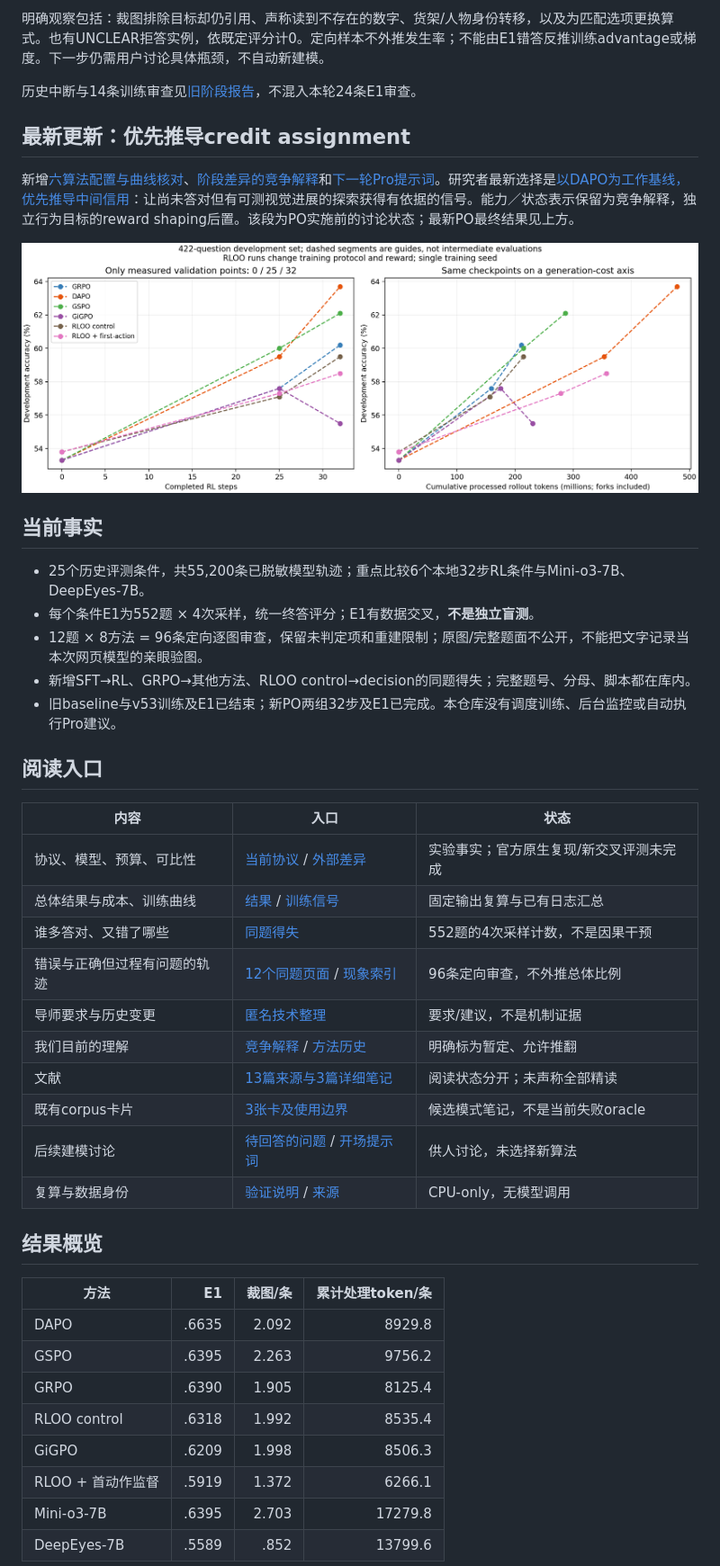
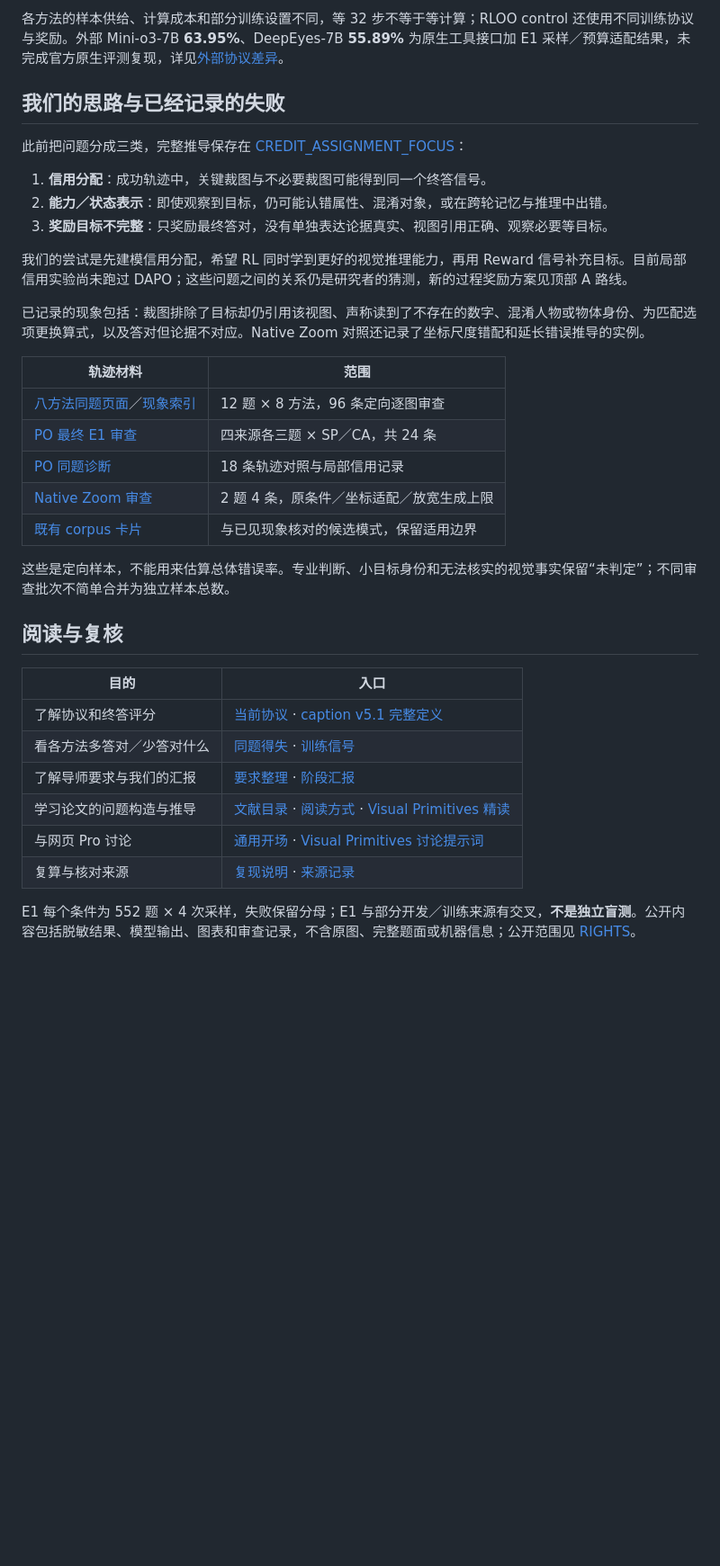
Before and after one commit to CrepuscularIRIS/vlm-rl-signal-design, a Markdown page: README.md, the part around one of its changes. Shown at 90% size. GitHub-like rendering; blank space fills up the shorter version.

```diff
--- a/README.md
+++ b/README.md
@@ -59,47 +83,38 @@
 
-明确观察包括：裁图排除目标却仍引用、声称读到不存在的数字、货架/人物身份转移，以及为匹配选项更换算式。也有UNCLEAR拒答实例，依既定评分计0。定向样本不外推发生率；不能由E1错答反推训练advantage或梯度。下一步仍需用户讨论具体瓶颈，不自动新建模。
+各方法的样本供给、计算成本和部分训练设置不同，等 32 步不等于等计算；RLOO control 还使用不同训练协议与奖励。外部 Mini-o3-7B **63.95%**、DeepEyes-7B **55.89%** 为原生工具接口加 E1 采样／预算适配结果，未完成官方原生评测复现，详见[外部协议差异](protocol/EXTERNAL_PROTOCOLS.md)。
 
-历史中断与14条训练审查见[旧阶段报告](results/po_review_20261030/REPORT.md)，不混入本轮24条E1审查。
+## 我们的思路与已经记录的失败
 
-## 最新更新：优先推导credit assignment
+此前把问题分成三类，完整推导保存在 [CREDIT_ASSIGNMENT_FOCUS](design/CREDIT_ASSIGNMENT_FOCUS.md)：
 
-新增[六算法配置与曲线核对](results/ALGORITHM_CURVE_AUDIT.md)、[阶段差异的竞争解释](design/STAGEWISE_QUESTIONS.md)和[下一轮Pro提示词](prompts/PRO_ALGORITHM_NEXT.md)。研究者最新选择是[以DAPO为工作基线，优先推导中间信用](design/CREDIT_ASSIGNMENT_FOCUS.md)：让尚未答对但有可测视觉进展的探索获得有依据的信号。能力／状态表示保留为竞争解释，独立行为目标的reward shaping后置。该段为PO实施前的讨论状态；最新PO最终结果见上方。
+1. **信用分配**：成功轨迹中，关键裁图与不必要裁图可能得到同一个终答信号。
+2. **能力／状态表示**：即使观察到目标，仍可能认错属性、混淆对象，或在跨轮记忆与推理中出错。
+3. **奖励目标不完整**：只奖励最终答对，没有单独表达论据真实、视图引用正确、观察必要等目标。
 
-![验证曲线与生成成本](figures/validation_curves.png)
+我们的尝试是先建模信用分配，希望 RL 同时学到更好的视觉推理能力，再用 Reward 信号补充目标。目前局部信用实验尚未跑过 DAPO；这些问题之间的关系仍是研究者的猜测，新的过程奖励方案见顶部 A 路线。
 
-## 当前事实
+已记录的现象包括：裁图排除了目标却仍引用该视图、声称读到了不存在的数字、混淆人物或物体身份、为匹配选项更换算式，以及答对但论据不对应。Native Zoom 对照还记录了坐标尺度错配和延长错误推导的实例。
 
-- 25个历史评测条件，共55,200条已脱敏模型轨迹；重点比较6个本地32步RL条件与Mini-o3-7B、DeepEyes-7B。
-- 每个条件E1为552题 × 4次采样，统一终答评分；E1有数据交叉，**不是独立盲测**。
-- 12题 × 8方法 = 96条定向逐图审查，保留未判定项和重建限制；原图/完整题面不公开，不能把文字记录当本次网页模型的亲眼验图。
-- 新增SFT→RL、GRPO→其他方法、RLOO control→decision的同题得失；完整题号、分母、脚本都在库内。
-- 旧baseline与v53训练及E1已结束；新PO两组32步及E1已完成。本仓库没有调度训练、后台监控或自动执行Pro建议。
+| 轨迹材料 | 范围 |
+|---|---|
+| [八方法同题页面](observations/CASE_INDEX.md)／[现象索引](observations/PHENOMENA.md) | 12 题 × 8 方法，96 条定向逐图审查 |
+| [PO 最终 E1 审查](results/po_final32_20261031/audit_findings.jsonl) | 四来源各三题 × SP／CA，共 24 条 |
+| [PO 同题诊断](results/po_diagnostic_20261031/RESULTS.md) | 18 条轨迹对照与局部信用记录 |
+| [Native Zoom 审查](results/native_zoom_normalized_20261031/audit_findings.jsonl) | 2 题 4 条，原条件／坐标适配／放宽生成上限 |
+| [既有 corpus 卡片](cards/README.md) | 与已见现象核对的候选模式，保留适用边界 |
 
-## 阅读入口
+这些是定向样本，不能用来估算总体错误率。专业判断、小目标身份和无法核实的视觉事实保留“未判定”；不同审查批次不简单合并为独立样本总数。
 
-| 内容 | 入口 | 状态 |
-|---|---|---|
-| 协议、模型、预算、可比性 | [当前协议](protocol/CURRENT_PROTOCOL.md) / [外部差异](protocol/EXTERNAL_PROTOCOLS.md) | 实验事实；官方原生复现/新交叉评测未完成 |
-| 总体结果与成本、训练曲线 | [结果](results/RESULTS.md) / [训练信号](results/TRAINING_SIGNALS.md) | 固定输出复算与已有日志汇总 |
-| 谁多答对、又错了哪些 | [同题得失](results/PAIRED_RESULTS.md) | 552题的4次采样计数，不是因果干预 |
-| 错误与正确但过程有问题的轨迹 | [12个同题页面](observations/CASE_INDEX.md) / [现象索引](observations/PHENOMENA.md) | 96条定向审查，不外推总体比例 |
-| 导师要求与历史变更 | [匿名技术整理](context/MENTOR_REQUIREMENTS.md) | 要求/建议，不是机制证据 |
-| 我们目前的理解 | [竞争解释](design/HYPOTHESES.md) / [方法历史](design/METHOD_HISTORY.md) | 明确标为暂定、允许推翻 |
-| 文献 | [13篇来源与3篇详细笔记](literature/README.md) | 阅读状态分开；未声称全部精读 |
-| 既有corpus卡片 | [3张卡及使用边界](cards/README.md) | 候选模式笔记，不是当前失败oracle |
-| 后续建模讨论 | [待回答的问题](design/DISCUSSION.md) / [开场提示词](prompts/PRO_START.md) | 供人讨论，未选择新算法 |
-| 复算与数据身份 | [验证说明](REPRODUCIBILITY.md) / [来源](provenance/README.md) | CPU-only，无模型调用 |
+## 阅读与复核
 
-## 结果概览
+| 目的 | 入口 |
+|---|---|
+| 了解协议和终答评分 | [当前协议](protocol/CURRENT_PROTOCOL.md) · [caption v5.1 完整定义](protocol/CAPTION_V51.md) |
+| 看各方法多答对／少答对什么 | [同题得失](results/PAIRED_RESULTS.md) · [训练信号](results/TRAINING_SIGNALS.md) |
+| 了解导师要求与我们的汇报 | [要求整理](context/MENTOR_REQUIREMENTS.md) · [阶段汇报](context/MENTOR_UPDATE_20261031.md) |
+| 学习论文的问题构造与推导 | [文献目录](literature/README.md) · [阅读方式](literature/REASONING_GUIDE.md) · [Visual Primitives 精读](literature/readings/visual_primitives/精读.zh.md) |
+| 与网页 Pro 讨论 | [通用开场](prompts/PRO_START.md) · [Visual Primitives 讨论提示词](prompts/PRO_VISUAL_PRIMITIVES.md) |
+| 复算与核对来源 | [复现说明](REPRODUCIBILITY.md) · [来源记录](provenance/README.md) |
 
-| 方法 | E1 | 裁图/条 | 累计处理token/条 |
-|---|---:|---:|---:|
-| DAPO | .6635 | 2.092 | 8929.8 |
-| GSPO | .6395 | 2.263 | 9756.2 |
-| GRPO | .6390 | 1.905 | 8125.4 |
-| RLOO control | .6318 | 1.992 | 8535.4 |
-| GiGPO | .6209 | 1.998 | 8506.3 |
-| RLOO + 首动作监督 | .5919 | 1.372 | 6266.1 |
-| Mini-o3-7B | .6395 | 2.703 | 17279.8 |
-| DeepEyes-7B | .5589 | .852 | 13799.6 |
+E1 每个条件为 552 题 × 4 次采样，失败保留分母；E1 与部分开发／训练来源有交叉，**不是独立盲测**。公开内容包括脱敏结果、模型输出、图表和审查记录，不含原图、完整题面或机器信息；公开范围见 [RIGHTS](RIGHTS.md)。
 
```
Also changed, not shown: other parts of README.md (+54 -37 lines), results/native_zoom_normalized_20261031/REPORT.md (+2 -0 lines), results/native_zoom_normalized_20261031/comparison.png, results/native_zoom_normalized_20261031/source_comparison.png (added), 3 other files.
